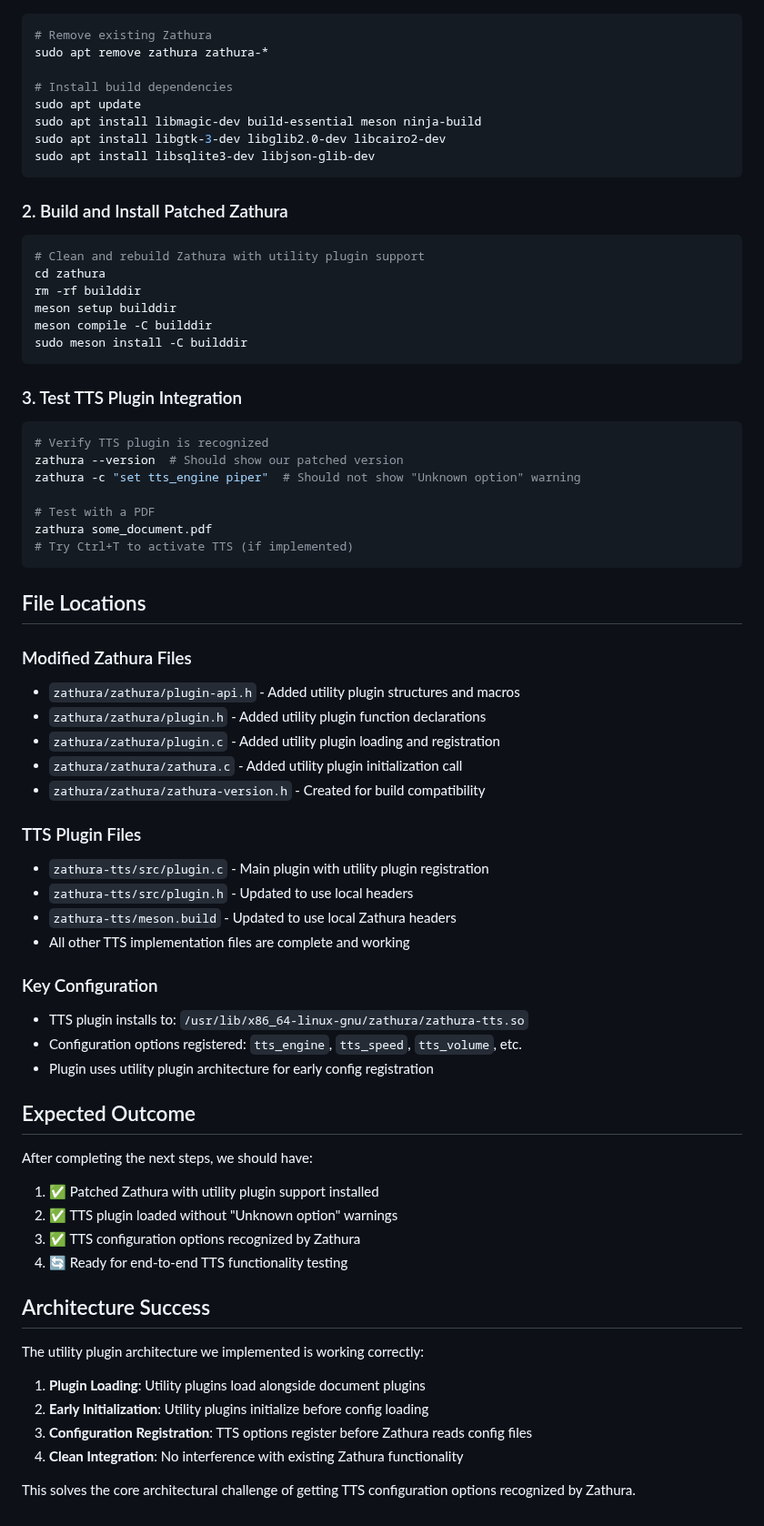
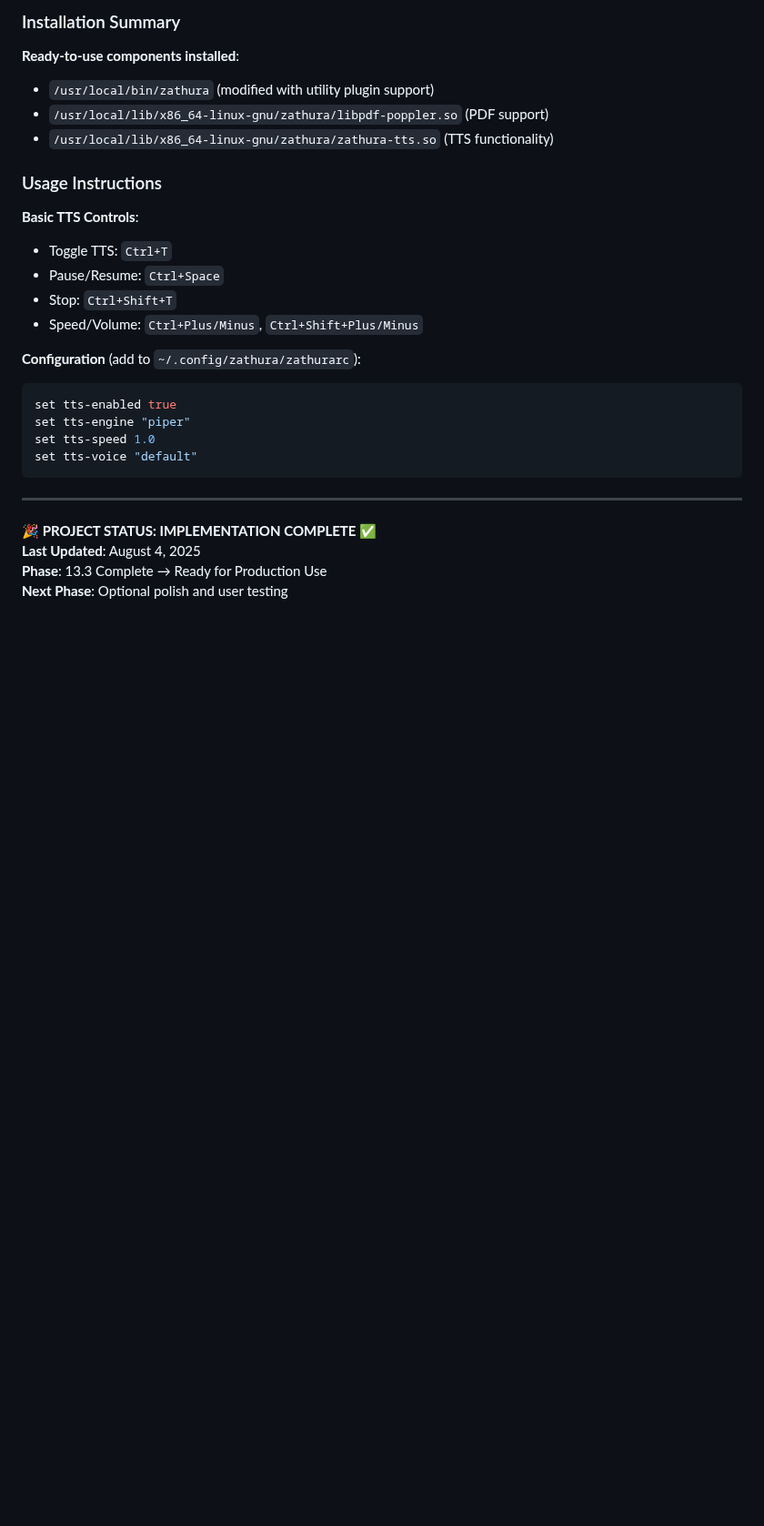
Before and after one commit to ubuntupunk/zathura-extensions, a Markdown page: CURRENT_STATUS.md, the part around one of its changes. Shown at 91% size. Rendered like a GitHub page; blank space fills up the shorter version.

````diff
--- a/CURRENT_STATUS.md
+++ b/CURRENT_STATUS.md
@@ -44,69 +62,26 @@ zathura/meson.build:50:0: ERROR: Dependency "libmagic" not found, tried pkgconfi
+### Installation Summary
+**Ready-to-use components installed**:
+- `/usr/local/bin/zathura` (modified with utility plugin support)
+- `/usr/local/lib/x86_64-linux-gnu/zathura/libpdf-poppler.so` (PDF support)
+- `/usr/local/lib/x86_64-linux-gnu/zathura/zathura-tts.so` (TTS functionality)
+
+### Usage Instructions
+**Basic TTS Controls**:
+- Toggle TTS: `Ctrl+T`
+- Pause/Resume: `Ctrl+Space`
+- Stop: `Ctrl+Shift+T`
+- Speed/Volume: `Ctrl+Plus/Minus`, `Ctrl+Shift+Plus/Minus`
+
+**Configuration** (add to `~/.config/zathura/zathurarc`):
 ```bash
-# Remove existing Zathura
-sudo apt remove zathura zathura-*
-
-# Install build dependencies
-sudo apt update
-sudo apt install libmagic-dev build-essential meson ninja-build
-sudo apt install libgtk-3-dev libglib2.0-dev libcairo2-dev
-sudo apt install libsqlite3-dev libjson-glib-dev
+set tts-enabled true
+set tts-engine "piper"
+set tts-speed 1.0
+set tts-voice "default"
 ```
 
-### 2. Build and Install Patched Zathura
-```bash
-# Clean and rebuild Zathura with utility plugin support
-cd zathura
-rm -rf builddir
-meson setup builddir
-meson compile -C builddir
-sudo meson install -C builddir
-```
-
-### 3. Test TTS Plugin Integration
-```bash
-# Verify TTS plugin is recognized
-zathura --version  # Should show our patched version
-zathura -c "set tts_engine piper"  # Should not show "Unknown option" warning
-
-# Test with a PDF
-zathura some_document.pdf
-# Try Ctrl+T to activate TTS (if implemented)
-```
-
-## File Locations
-
-### Modified Zathura Files
-- `zathura/zathura/plugin-api.h` - Added utility plugin structures and macros
-- `zathura/zathura/plugin.h` - Added utility plugin function declarations
-- `zathura/zathura/plugin.c` - Added utility plugin loading and registration
-- `zathura/zathura/zathura.c` - Added utility plugin initialization call
-- `zathura/zathura/zathura-version.h` - Created for build compatibility
-
-### TTS Plugin Files
-- `zathura-tts/src/plugin.c` - Main plugin with utility plugin registration
-- `zathura-tts/src/plugin.h` - Updated to use local headers
-- `zathura-tts/meson.build` - Updated to use local Zathura headers
-- All other TTS implementation files are complete and working
-
-### Key Configuration
-- TTS plugin installs to: `/usr/lib/x86_64-linux-gnu/zathura/zathura-tts.so`
-- Configuration options registered: `tts_engine`, `tts_speed`, `tts_volume`, etc.
-- Plugin uses utility plugin architecture for early config registration
-
-## Expected Outcome
-
-After completing the next steps, we should have:
-1. ✅ Patched Zathura with utility plugin support installed
-2. ✅ TTS plugin loaded without "Unknown option" warnings
-3. ✅ TTS configuration options recognized by Zathura
-4. 🔄 Ready for end-to-end TTS functionality testing
-
-## Architecture Success
-
-The utility plugin architecture we implemented is working correctly:
-1. **Plugin Loading**: Utility plugins load alongside document plugins
-2. **Early Initialization**: Utility plugins initialize before config loading
-3. **Configuration Registration**: TTS options register before Zathura reads config files
-4. **Clean Integration**: No interference with existing Zathura functionality
-
-This solves the core architectural challenge of getting TTS configuration options recognized by Zathura.
+---
+**🎉 PROJECT STATUS: IMPLEMENTATION COMPLETE ✅**
+**Last Updated**: August 4, 2025
+**Phase**: 13.3 Complete → Ready for Production Use
+**Next Phase**: Optional polish and user testing
````
Also changed, not shown: other parts of CURRENT_STATUS.md (+51 -33 lines).
